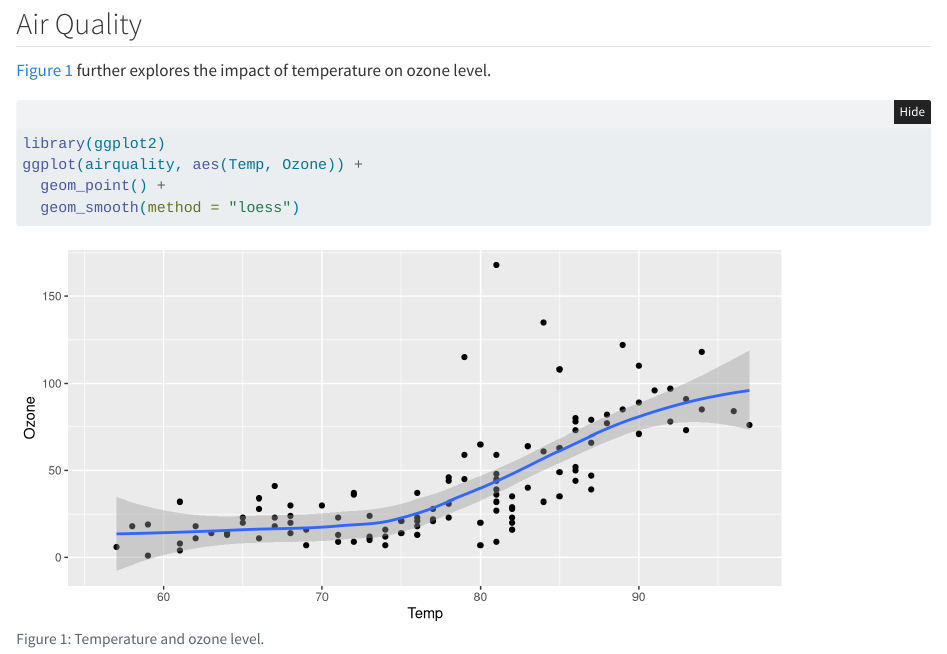
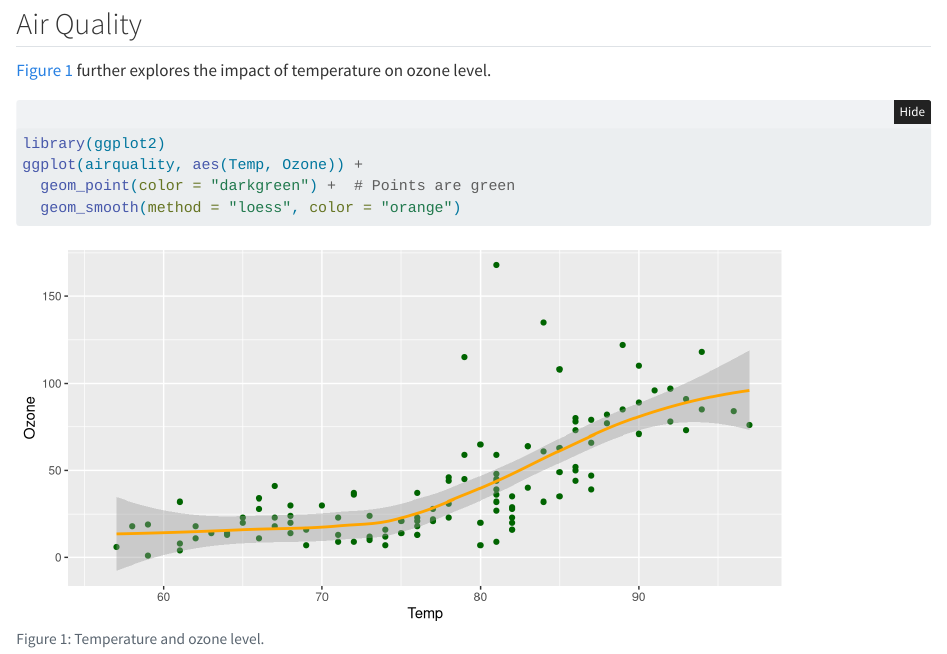
Before and after one commit to amrei-bp/test, a Quarto document (test.qmd): the page in a window 1100 px wide, from 130 px down. Rendered offline with R 4.5, knitr and Pandoc in place of Quarto, with nearby package versions; folded parts are opened.

Commit message:
changed colors on the plot

````diff
--- a/test.qmd
+++ b/test.qmd
@@ -21,6 +21,6 @@ format:
 
 library(ggplot2)
 ggplot(airquality, aes(Temp, Ozone)) +
-  geom_point() +
-  geom_smooth(method = "loess")
+  geom_point(color = "darkgreen") +  # Points are green
+  geom_smooth(method = "loess", color = "orange")
 ```
````
Also changed, not shown: test.html.
